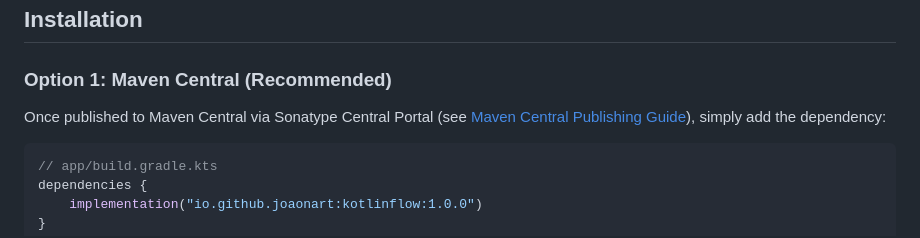
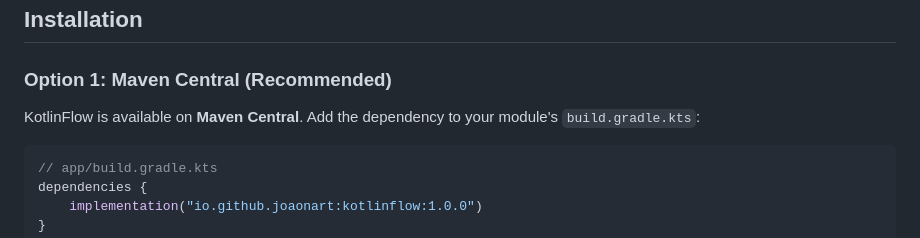
Before and after one commit to joaonart/KotlinFlow, a Markdown page: README.md, the part around one of its changes. Rendered like a GitHub page.

````diff
--- a/README.md
+++ b/README.md
@@ -83,7 +91,7 @@ Experience KotlinFlow running natively on Android with hardware-accelerated pan
 
 ### Option 1: Maven Central (Recommended)
 
-Once published to Maven Central via Sonatype Central Portal (see [Maven Central Publishing Guide](MAVEN_CENTRAL_PUBLISHING_GUIDE.md)), simply add the dependency:
+KotlinFlow is available on **Maven Central**. Add the dependency to your module's `build.gradle.kts`:
 
 ```kotlin
 // app/build.gradle.kts
````
Also changed, not shown: other parts of README.md (+8 -0 lines).
